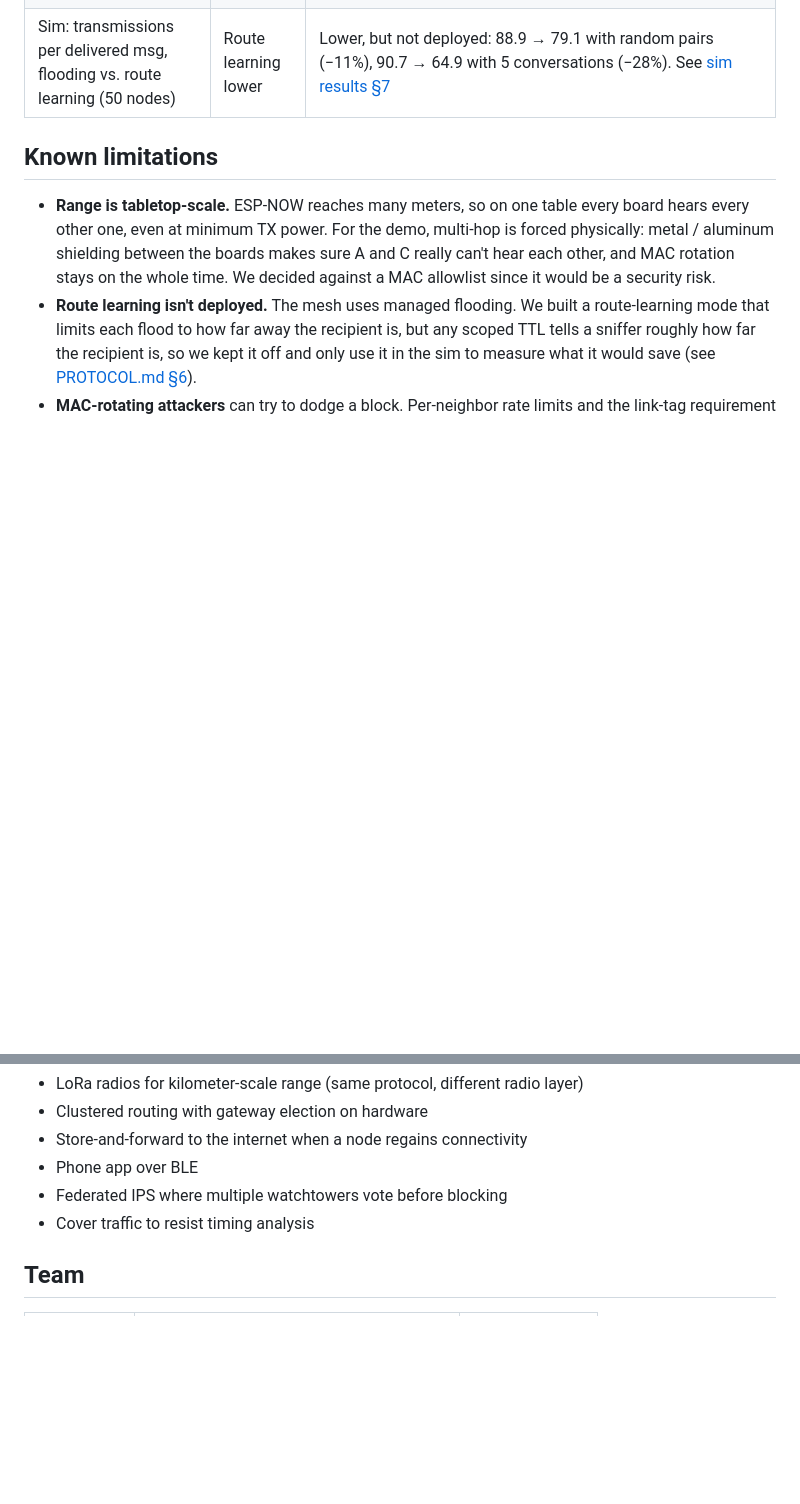
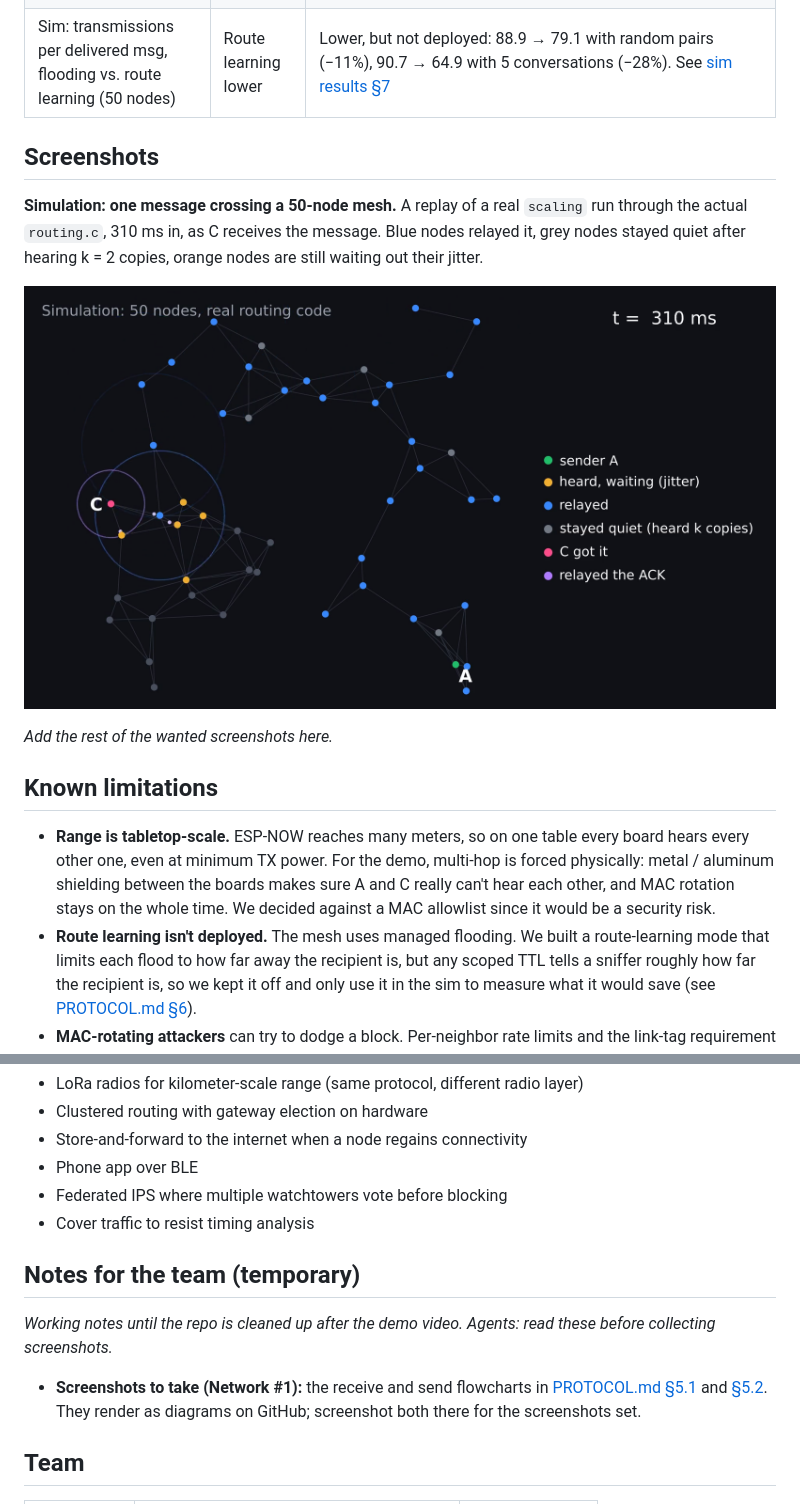
Before and after one commit to GhostMeshIPS/GhostMesh, a Markdown page: README.md, 2 parts joined by grey strips. GitHub-like rendering; pictures changed too: docs/results/screenshots/sim_50node_flood.png (added); blank space fills up the shorter version.

```diff
--- a/README.md
+++ b/README.md
@@ -123,6 +123,14 @@ python tools/chat_client.py --port /dev/ttyUSB0   # TBD
 | IPS recall / FPR (ML vs. rules) | ML ≥ rules | **Met on synthetic attacks:** Random Forest 99% recall / 0.0% FPR vs. rules 37% / 8.9% (Isolation Forest 62% / 0.9%). Real hardware, no attacks: 0 false alarms in 654 windows (Nov 18) and 1,231 (Nov 17). Real attack recall still to come from X. [IPS results](ips/README.md#results) |
 | Sim: transmissions per delivered msg, flooding vs. route learning (50 nodes) | Route learning lower | Lower, but not deployed: 88.9 → 79.1 with random pairs (−11%), 90.7 → 64.9 with 5 conversations (−28%). See [sim results §7](docs/results/sim-results.md) |
 
+## Screenshots
+
+**Simulation: one message crossing a 50-node mesh.** A replay of a real `scaling` run through the actual `routing.c`, 310 ms in, as C receives the message. Blue nodes relayed it, grey nodes stayed quiet after hearing k = 2 copies, orange nodes are still waiting out their jitter.
+
+![50-node simulation: one message crossing the mesh](docs/results/screenshots/sim_50node_flood.png)
+
+_Add the rest of the wanted screenshots here._
+
 ## Known limitations
 
 - **Range is tabletop-scale.** ESP-NOW reaches many meters, so on one table every board hears every other one, even at minimum TX power. For the demo, multi-hop is forced physically: metal / aluminum shielding between the boards makes sure A and C really can't hear each other, and MAC rotation stays on the whole time. We decided against a MAC allowlist since it would be a security risk.
@@ -140,6 +148,12 @@ python tools/chat_client.py --port /dev/ttyUSB0   # TBD
 - Federated IPS where multiple watchtowers vote before blocking
 - Cover traffic to resist timing analysis
 
+## Notes for the team (temporary)
+
+_Working notes until the repo is cleaned up after the demo video. Agents: read these before collecting screenshots._
+
+- **Screenshots to take (Network #1):** the receive and send flowcharts in [PROTOCOL.md §5.1](PROTOCOL.md#51-receive-rules) and [§5.2](PROTOCOL.md#52-send-rules). They render as diagrams on GitHub; screenshot both there for the screenshots set.
+
 ## Team
 
 | Role | Focus | Member |
```
